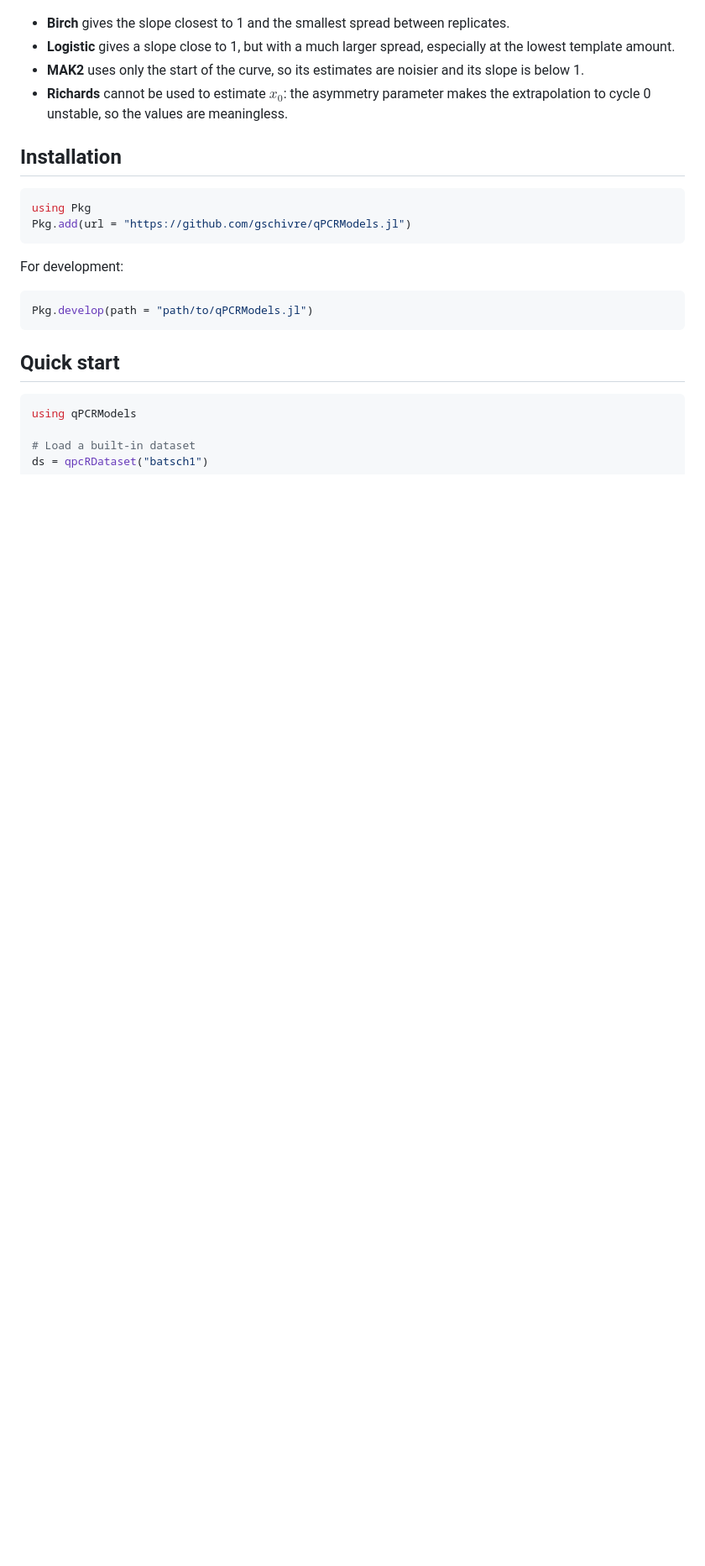
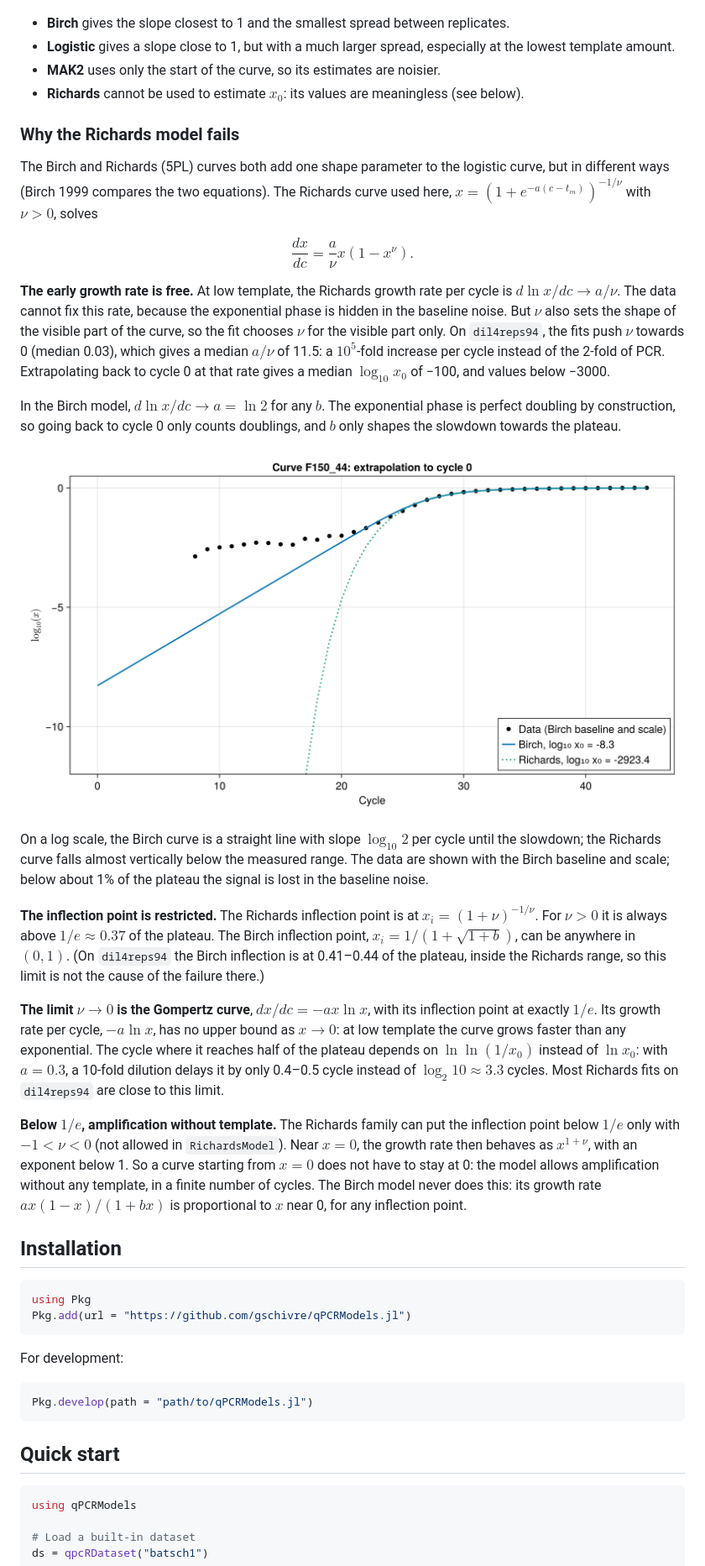
Before and after one commit to gschivre/qPCRModels.jl, a Markdown page: README.md, the part around the change. Shown at 84% size. GitHub-like rendering; pictures changed too: docs/src/assets/extrapolation_example.png (added); blank space fills up the shorter version.

Commit message:
Explain why the Richards model fails to estimate x₀
- new README/docs section: the Richards early growth rate a/ν is not fixed
  by the data (fits on dil4reps94 push ν towards 0, giving ~10⁵-fold growth
  per cycle), its inflection point stays above 1/e for ν > 0, the ν → 0
  limit is the Gompertz curve, and ν < 0 allows amplification without
  template; the Birch model has none of these problems
- new figure: Birch and Richards fits of one curve extrapolated to cycle 0
  on a log scale (examples/figures.jl)
- drop the claim that the MAK2 slope is below 1 because its estimates are
  noisier: scatter in x₀ does not bias the slope

Co-Authored-By: Claude Opus 5.5 <noreply@anthropic.com>

```diff
--- a/README.md
+++ b/README.md
@@ -167,8 +167,30 @@ If $x_0$ is estimated correctly, $\log_{10} x_0$ against $\log_{10}$ of the rela
 
 * **Birch** gives the slope closest to 1 and the smallest spread between replicates.
 * **Logistic** gives a slope close to 1, but with a much larger spread, especially at the lowest template amount.
-* **MAK2** uses only the start of the curve, so its estimates are noisier and its slope is below 1.
-* **Richards** cannot be used to estimate $x_0$: the asymmetry parameter makes the extrapolation to cycle 0 unstable, so the values are meaningless.
+* **MAK2** uses only the start of the curve, so its estimates are noisier.
+* **Richards** cannot be used to estimate $x_0$: its values are meaningless (see below).
+
+### Why the Richards model fails
+
+The Birch and Richards (5PL) curves both add one shape parameter to the logistic curve, but in different ways (Birch 1999 compares the two equations). The Richards curve used here, $x = \left(1 + e^{-a(c - t_m)}\right)^{-1/\nu}$ with $\nu \gt 0$, solves
+
+$$
+\frac{dx}{dc} = \frac{a}{\nu} x (1 - x^\nu).
+$$
+
+**The early growth rate is free.** At low template, the Richards growth rate per cycle is $d \ln x / dc \to a/\nu$. The data cannot fix this rate, because the exponential phase is hidden in the baseline noise. But $\nu$ also sets the shape of the visible part of the curve, so the fit chooses $\nu$ for the visible part only. On `dil4reps94`, the fits push $\nu$ towards 0 (median 0.03), which gives a median $a/\nu$ of 11.5: a $10^5$-fold increase per cycle instead of the 2-fold of PCR. Extrapolating back to cycle 0 at that rate gives a median $\log_{10} x_0$ of −100, and values below −3000.
+
+In the Birch model, $d \ln x / dc \to a = \ln 2$ for any $b$. The exponential phase is perfect doubling by construction, so going back to cycle 0 only counts doublings, and $b$ only shapes the slowdown towards the plateau.
+
+![Birch and Richards fits of one curve extrapolated to cycle 0, on a log scale](docs/src/assets/extrapolation_example.png)
+
+On a log scale, the Birch curve is a straight line with slope $\log_{10} 2$ per cycle until the slowdown; the Richards curve falls almost vertically below the measured range. The data are shown with the Birch baseline and scale; below about 1% of the plateau the signal is lost in the baseline noise.
+
+**The inflection point is restricted.** The Richards inflection point is at $x_i = (1 + \nu)^{-1/\nu}$. For $\nu \gt 0$ it is always above $1/e \approx 0.37$ of the plateau. The Birch inflection point, $x_i = 1/\left(1 + \sqrt{1 + b}\right)$, can be anywhere in $(0, 1)$. (On `dil4reps94` the Birch inflection is at 0.41–0.44 of the plateau, inside the Richards range, so this limit is not the cause of the failure there.)
+
+**The limit $\nu \to 0$ is the Gompertz curve**, $dx/dc = -a x \ln x$, with its inflection point at exactly $1/e$. Its growth rate per cycle, $-a \ln x$, has no upper bound as $x \to 0$: at low template the curve grows faster than any exponential. The cycle where it reaches half of the plateau depends on $\ln \ln (1/x_0)$ instead of $\ln x_0$: with $a = 0.3$, a 10-fold dilution delays it by only 0.4–0.5 cycle instead of $\log_2 10 \approx 3.3$ cycles. Most Richards fits on `dil4reps94` are close to this limit.
+
+**Below $1/e$, amplification without template.** The Richards family can put the inflection point below $1/e$ only with $-1 \lt \nu \lt 0$ (not allowed in `RichardsModel`). Near $x = 0$, the growth rate then behaves as $x^{1 + \nu}$, with an exponent below 1. So a curve starting from $x = 0$ does not have to stay at 0: the model allows amplification without any template, in a finite number of cycles. The Birch model never does this: its growth rate $a x (1 - x)/(1 + b x)$ is proportional to $x$ near 0, for any inflection point.
 
 ## Installation
 
```
Also changed, not shown: 1 other file.
